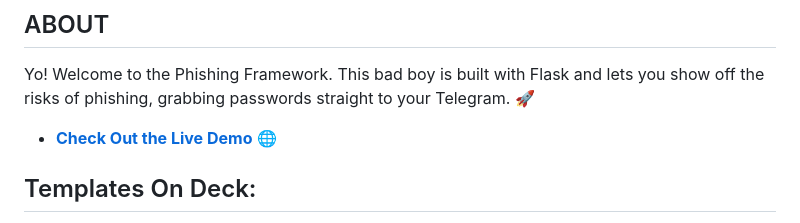
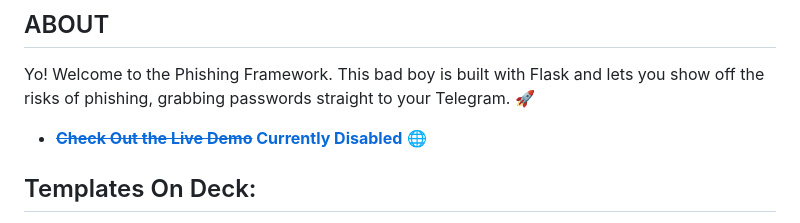
Before and after one commit to siddhant385/flask-phishing, a Markdown page: Readme.md, the part around the change. Rendered like a GitHub page.

```diff
--- a/Readme.md
+++ b/Readme.md
@@ -7,7 +7,7 @@
 ## ABOUT
 Yo! Welcome to the Phishing Framework. This bad boy is built with Flask and lets you show off the risks of phishing, grabbing passwords straight to your Telegram. 🚀
 
-- **[Check Out the Live Demo](https://instagraam.pythonanywhere.com/)** 🌐
+- **[~~Check Out the Live Demo~~ Currently Disabled](https://instagraam.pythonanywhere.com/)** 🌐
 
 ## Templates On Deck:
 - 🎥 Netflix
```
